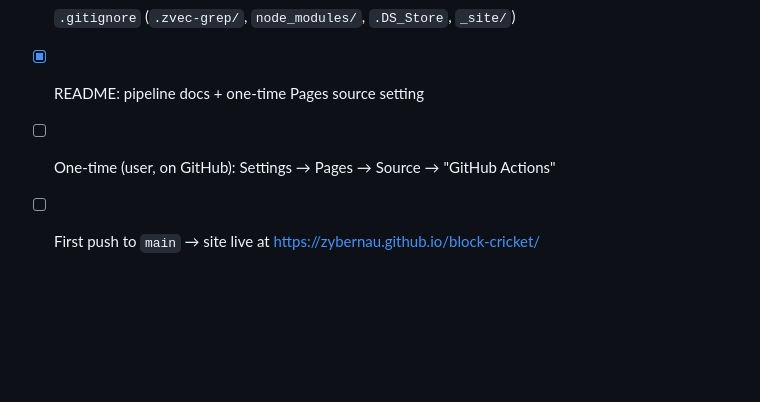
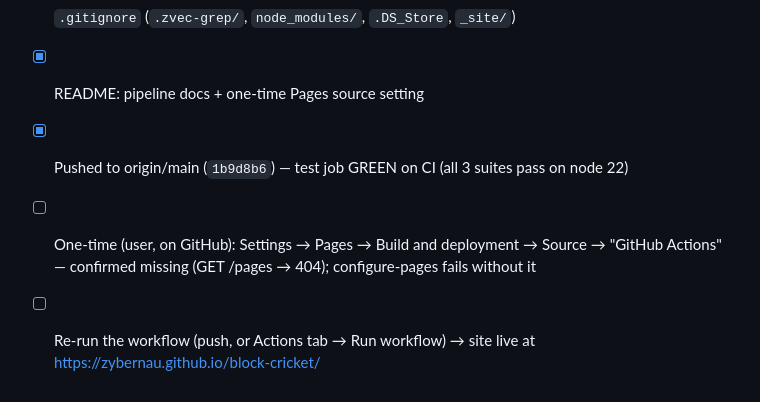
Before and after one commit to zybernau/block-cricket, a Markdown page: todo.md, the part around the change. GitHub-like rendering; blank space fills up the shorter version.

Commit message:
docs: todo — pipeline pushed, test job green, awaiting one-time Pages enablement

```diff
--- a/todo.md
+++ b/todo.md
@@ -90,5 +90,9 @@
   - [x] `workflow_dispatch` trigger for manual re-runs
 - [x] `.gitignore` (`.zvec-grep/`, `node_modules/`, `.DS_Store`, `_site/`)
 - [x] README: pipeline docs + one-time Pages source setting
-- [ ] One-time (user, on GitHub): Settings → Pages → Source → "GitHub Actions"
-- [ ] First push to `main` → site live at https://zybernau.github.io/block-cricket/
+- [x] Pushed to origin/main (`1b9d8b6`) — test job GREEN on CI (all 3 suites pass on node 22)
+- [ ] One-time (user, on GitHub): Settings → Pages → Build and deployment →
+      Source → "GitHub Actions" — confirmed missing (GET /pages → 404);
+      configure-pages fails without it
+- [ ] Re-run the workflow (push, or Actions tab → Run workflow) → site live at
+      https://zybernau.github.io/block-cricket/
```
